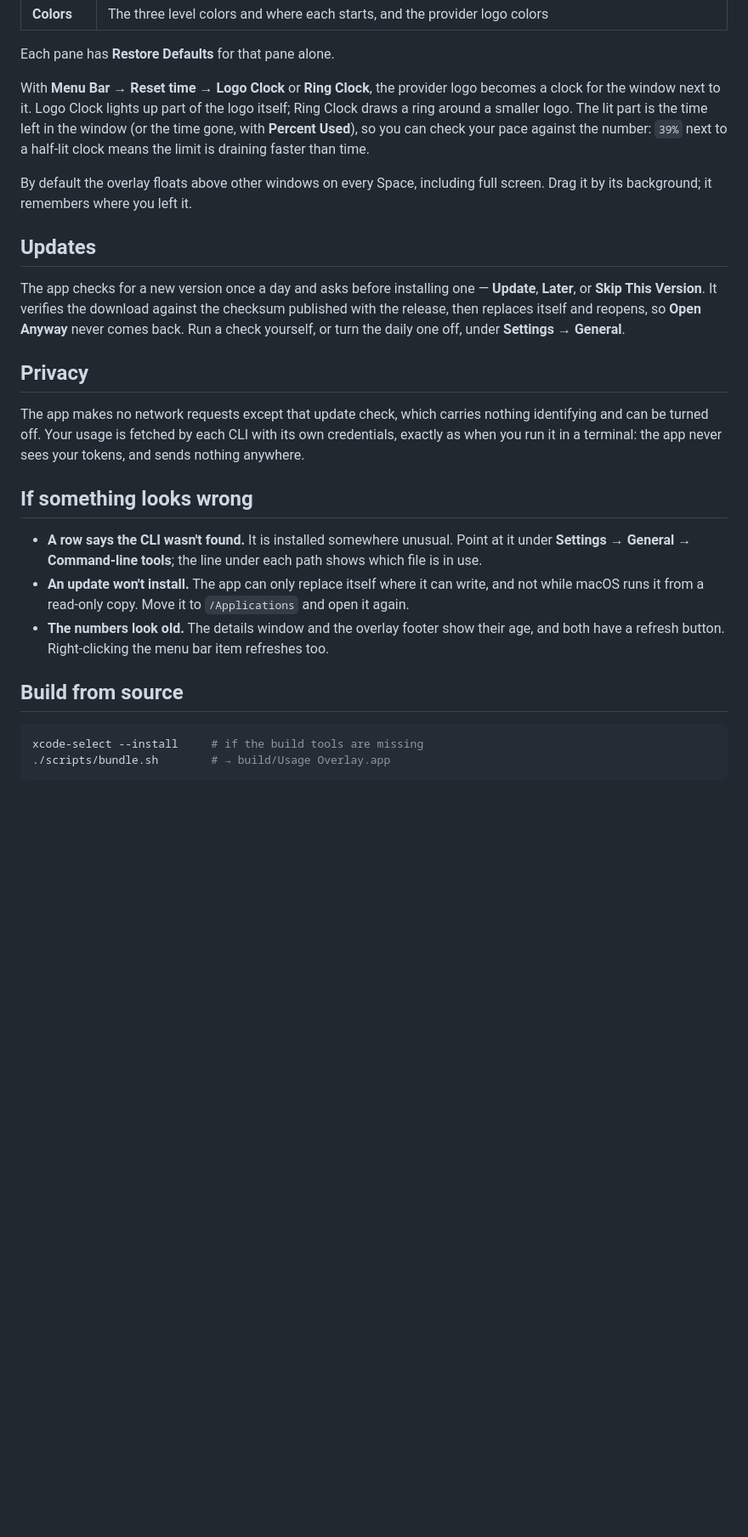
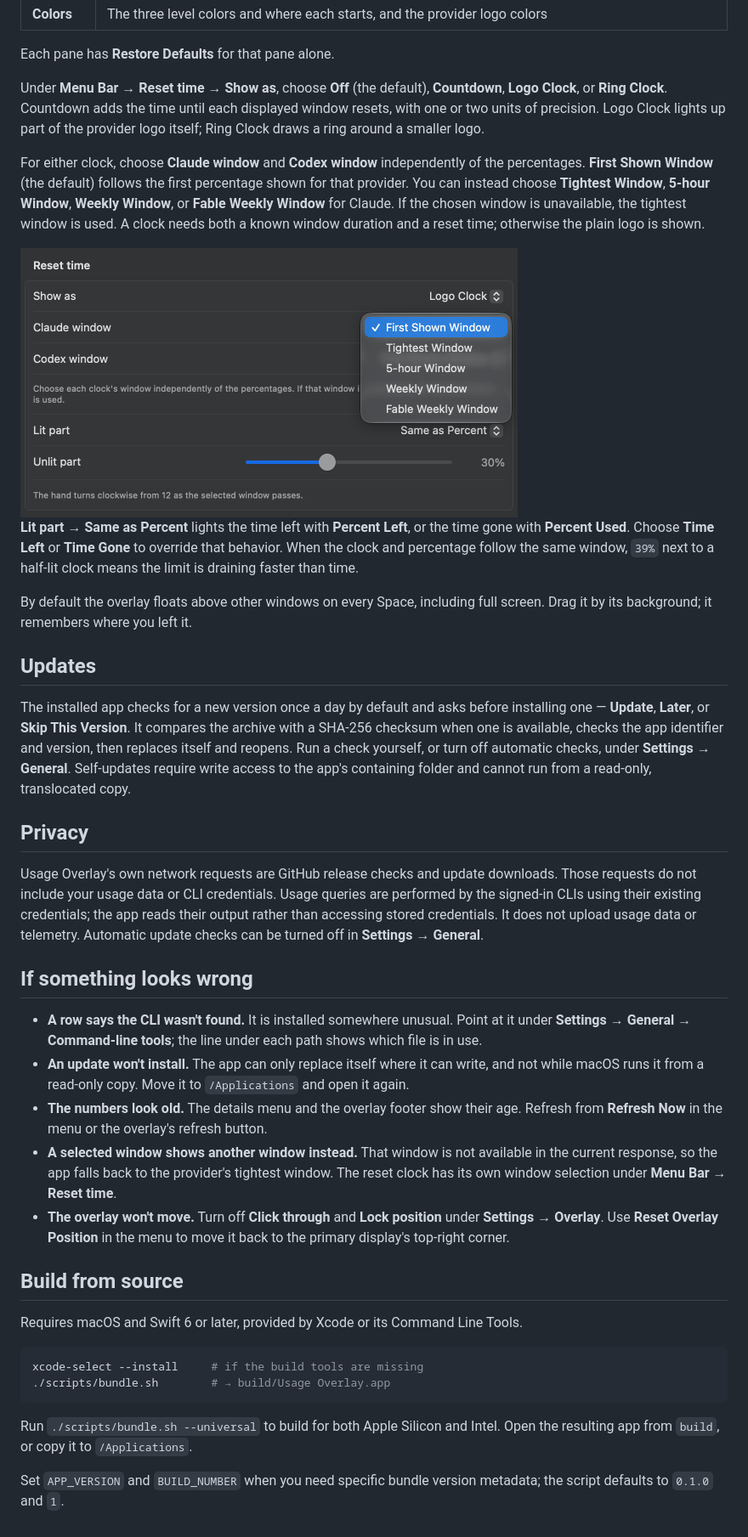
Before and after one commit to ginjae/usage-overlay, a Markdown page: README.md, the part around one of its changes. Shown at 85% size. Rendered like a GitHub page; pictures changed too: docs/reset-time.png (added); blank space fills up the shorter version.

````diff
--- a/README.md
+++ b/README.md
@@ -36,27 +42,41 @@ Everything on screen can be changed in Settings, and each change shows up as you
 
 Each pane has **Restore Defaults** for that pane alone.
 
-With **Menu Bar → Reset time → Logo Clock** or **Ring Clock**, the provider logo becomes a clock for the window next to it. Logo Clock lights up part of the logo itself; Ring Clock draws a ring around a smaller logo. The lit part is the time left in the window (or the time gone, with **Percent Used**), so you can check your pace against the number: `39%` next to a half-lit clock means the limit is draining faster than time.
+Under **Menu Bar → Reset time → Show as**, choose **Off** (the default), **Countdown**, **Logo Clock**, or **Ring Clock**. Countdown adds the time until each displayed window resets, with one or two units of precision. Logo Clock lights up part of the provider logo itself; Ring Clock draws a ring around a smaller logo.
+
+For either clock, choose **Claude window** and **Codex window** independently of the percentages. **First Shown Window** (the default) follows the first percentage shown for that provider. You can instead choose **Tightest Window**, **5-hour Window**, **Weekly Window**, or **Fable Weekly Window** for Claude. If the chosen window is unavailable, the tightest window is used. A clock needs both a known window duration and a reset time; otherwise the plain logo is shown.
+
+<img src="docs/reset-time.png" width="585" alt="Reset time settings with Logo Clock enabled and the Claude window menu open, offering First Shown, Tightest, 5-hour, Weekly, and Fable Weekly windows.">
+
+**Lit part → Same as Percent** lights the time left with **Percent Left**, or the time gone with **Percent Used**. Choose **Time Left** or **Time Gone** to override that behavior. When the clock and percentage follow the same window, `39%` next to a half-lit clock means the limit is draining faster than time.
 
 By default the overlay floats above other windows on every Space, including full screen. Drag it by its background; it remembers where you left it.
 
 ## Updates
 
-The app checks for a new version once a day and asks before installing one — **Update**, **Later**, or **Skip This Version**. It verifies the download against the checksum published with the release, then replaces itself and reopens, so **Open Anyway** never comes back. Run a check yourself, or turn the daily one off, under **Settings → General**.
+The installed app checks for a new version once a day by default and asks before installing one — **Update**, **Later**, or **Skip This Version**. It compares the archive with a SHA-256 checksum when one is available, checks the app identifier and version, then replaces itself and reopens. Run a check yourself, or turn off automatic checks, under **Settings → General**. Self-updates require write access to the app's containing folder and cannot run from a read-only, translocated copy.
 
 ## Privacy
 
-The app makes no network requests except that update check, which carries nothing identifying and can be turned off. Your usage is fetched by each CLI with its own credentials, exactly as when you run it in a terminal: the app never sees your tokens, and sends nothing anywhere.
+Usage Overlay's own network requests are GitHub release checks and update downloads. Those requests do not include your usage data or CLI credentials. Usage queries are performed by the signed-in CLIs using their existing credentials; the app reads their output rather than accessing stored credentials. It does not upload usage data or telemetry. Automatic update checks can be turned off in **Settings → General**.
 
 ## If something looks wrong
 
 - **A row says the CLI wasn't found.** It is installed somewhere unusual. Point at it under **Settings → General → Command-line tools**; the line under each path shows which file is in use.
 - **An update won't install.** The app can only replace itself where it can write, and not while macOS runs it from a read-only copy. Move it to `/Applications` and open it again.
-- **The numbers look old.** The details window and the overlay footer show their age, and both have a refresh button. Right-clicking the menu bar item refreshes too.
+- **The numbers look old.** The details menu and the overlay footer show their age. Refresh from **Refresh Now** in the menu or the overlay's refresh button.
+- **A selected window shows another window instead.** That window is not available in the current response, so the app falls back to the provider's tightest window. The reset clock has its own window selection under **Menu Bar → Reset time**.
+- **The overlay won't move.** Turn off **Click through** and **Lock position** under **Settings → Overlay**. Use **Reset Overlay Position** in the menu to move it back to the primary display's top-right corner.
 
 ## Build from source
+
+Requires macOS and Swift 6 or later, provided by Xcode or its Command Line Tools.
 
 ```bash
 xcode-select --install     # if the build tools are missing
 ./scripts/bundle.sh        # → build/Usage Overlay.app
 ```
+
+Run `./scripts/bundle.sh --universal` to build for both Apple Silicon and Intel. Open the resulting app from `build`, or copy it to `/Applications`.
+
+Set `APP_VERSION` and `BUILD_NUMBER` when you need specific bundle version metadata; the script defaults to `0.1.0` and `1`.
````
Also changed, not shown: other parts of README.md (+15 -9 lines), docs/README.md (added, +17 -0 lines), docs/details.png (added), docs/menubar.png, docs/overlay.png, 7 other files.
